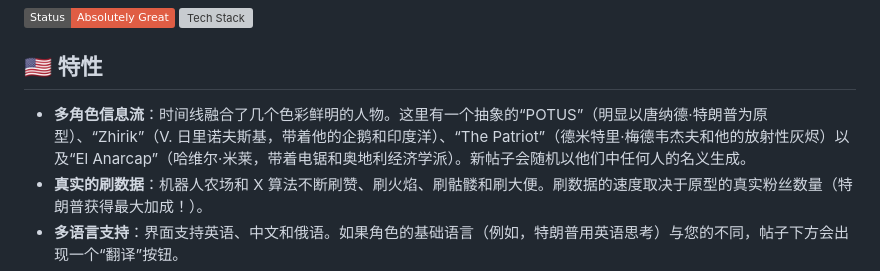
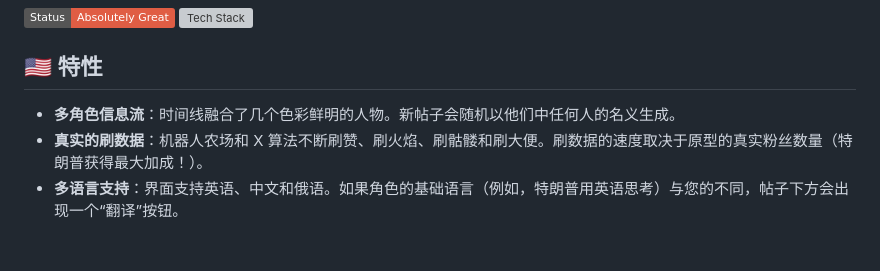
Before and after one commit to tabookot/thrulala, a Markdown page: README.ZH.md, the part around the change. Drawn GitHub-style; badges without logos; blank space fills up the shorter version; grey boxes are pictures that could not be loaded.

Commit message:
README safer

```diff
--- a/README.ZH.md
+++ b/README.ZH.md
@@ -14,7 +14,7 @@
 
 ## 🇺🇸 特性
 
-* **多角色信息流**：时间线融合了几个色彩鲜明的人物。这里有一个抽象的“POTUS”（明显以唐纳德·特朗普为原型）、“Zhirik”（V. 日里诺夫斯基，带着他的企鹅和印度洋）、“The Patriot”（德米特里·梅德韦杰夫和他的放射性灰烬）以及“El Anarcap”（哈维尔·米莱，带着电锯和奥地利经济学派）。新帖子会随机以他们中任何人的名义生成。
+* **多角色信息流**：时间线融合了几个色彩鲜明的人物。新帖子会随机以他们中任何人的名义生成。
 * **真实的刷数据**：机器人农场和 X 算法不断刷赞、刷火焰、刷骷髅和刷大便。刷数据的速度取决于原型的真实粉丝数量（特朗普获得最大加成！）。
 * **多语言支持**：界面支持英语、中文和俄语。如果角色的基础语言（例如，特朗普用英语思考）与您的不同，帖子下方会出现一个“翻译”按钮。
 * **18+ Canvas 验证码**：完全通过 Canvas API 绘制的独立验证码。要进入，您必须勾选一个确认您已准备好面对失望的复选框，并输入“成年人暗号”（TAXES, MORTGAGE, 税收）。
```
Also changed, not shown: README.md (+1 -1 lines).
